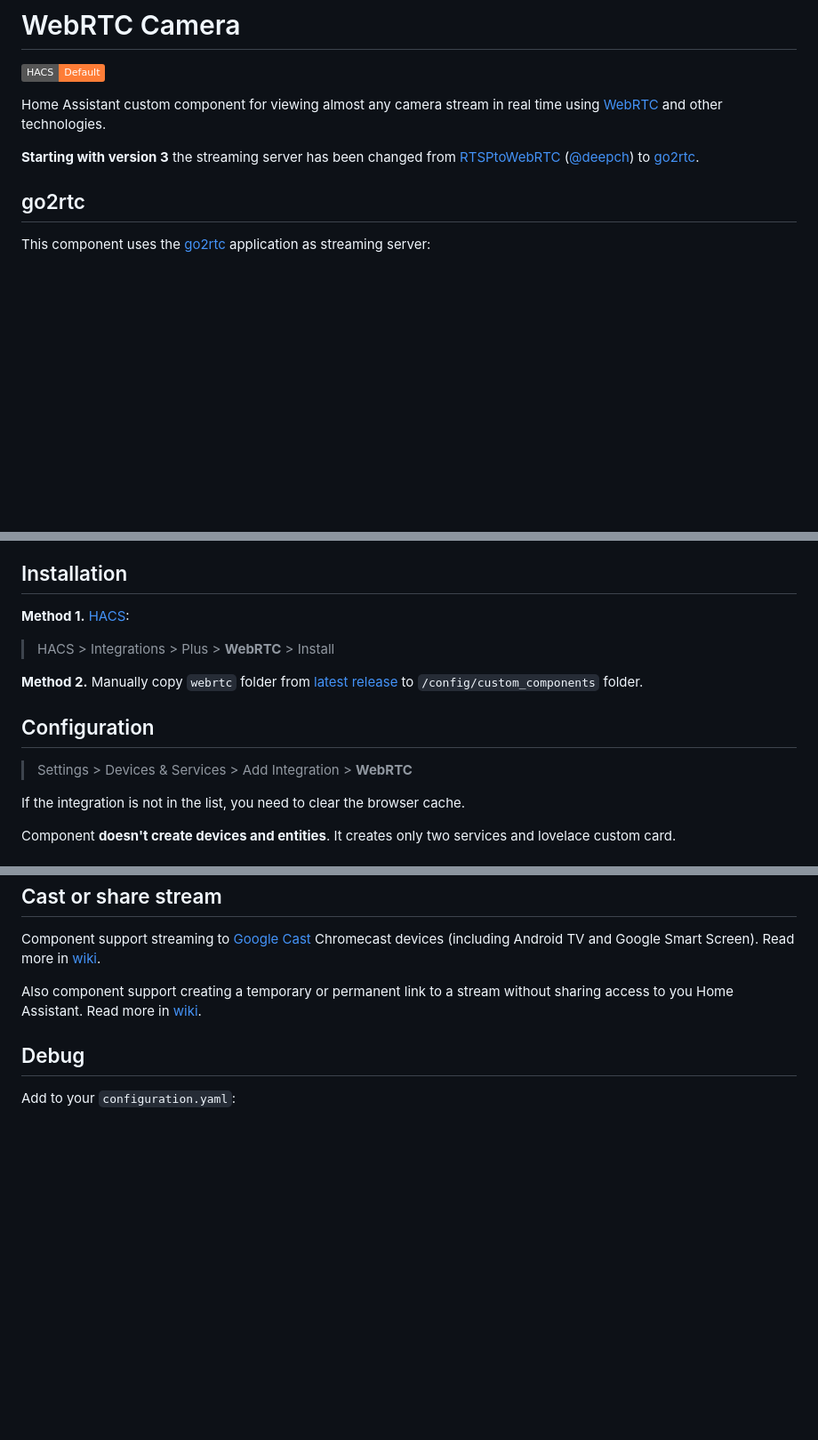
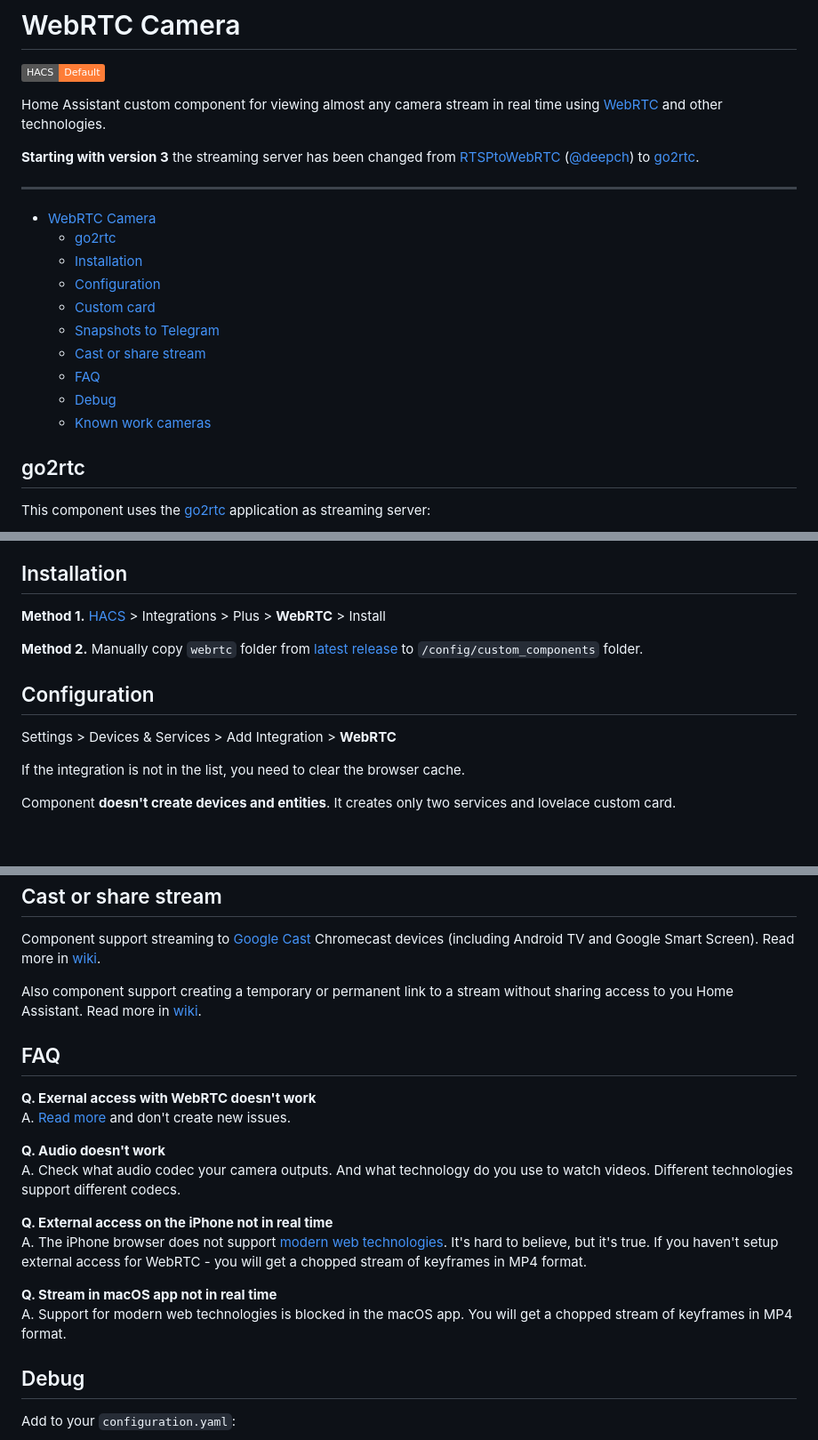
Before and after one commit to AlexxIT/WebRTC, a Markdown page: README.md, 3 parts joined by grey strips. Shown: that part at 89% size. GitHub-like rendering; badges without logos; blank space fills up the shorter version.

```diff
--- a/README.md
+++ b/README.md
@@ -5,6 +5,21 @@
 Home Assistant custom component for viewing almost any camera stream in real time using [WebRTC](https://en.wikipedia.org/wiki/WebRTC) and other technologies.
 
 **Starting with version 3** the streaming server has been changed from [RTSPtoWebRTC](https://github.com/deepch/RTSPtoWebRTC) ([@deepch](https://github.com/deepch)) to [go2rtc](https://github.com/AlexxIT/go2rtc).
+
+---
+
+<!-- TOC -->
+* [WebRTC Camera](#webrtc-camera)
+  * [go2rtc](#go2rtc)
+  * [Installation](#installation)
+  * [Configuration](#configuration)
+  * [Custom card](#custom-card)
+  * [Snapshots to Telegram](#snapshots-to-telegram)
+  * [Cast or share stream](#cast-or-share-stream)
+  * [FAQ](#faq)
+  * [Debug](#debug)
+  * [Known work cameras](#known-work-cameras)
+<!-- TOC -->
 
 ## go2rtc
 
@@ -31,15 +46,13 @@ You can change the go2rtc settings by adding the `go2rtc.yaml` file to your Hass
 
 ## Installation
 
-**Method 1.** [HACS](https://hacs.xyz/):
-
-> HACS > Integrations > Plus > **WebRTC** > Install
+**Method 1.** [HACS](https://hacs.xyz/) > Integrations > Plus > **WebRTC** > Install
 
 **Method 2.** Manually copy `webrtc` folder from [latest release](https://github.com/AlexxIT/WebRTC/releases/latest) to `/config/custom_components` folder.
 
 ## Configuration
 
-> Settings > Devices & Services > Add Integration > **WebRTC**
+Settings > Devices & Services > Add Integration > **WebRTC**
 
 If the integration is not in the list, you need to clear the browser cache.
 
@@ -118,6 +131,20 @@ Component support streaming to [Google Cast](https://www.home-assistant.io/integ
 
 Also component support creating a temporary or permanent link to a stream without sharing access to you Home Assistant. Read more in [wiki](https://github.com/AlexxIT/WebRTC/wiki/Cast-or-share-camera-stream).
 
+## FAQ
+
+**Q. Exernal access with WebRTC doesn't work**
+A. [Read more](https://github.com/AlexxIT/WebRTC/issues/378) and don't create new issues.
+
+**Q. Audio doesn't work**
+A. Check what audio codec your camera outputs. And what technology do you use to watch videos. Different technologies support different codecs.
+
+**Q. External access on the iPhone not in real time**
+A. The iPhone browser does not support [modern web technologies](https://caniuse.com/mediasource). It's hard to believe, but it's true. If you haven't setup external access for WebRTC - you will get a chopped stream of keyframes in MP4 format.
+
+**Q. Stream in macOS app not in real time**
+A. Support for modern web technologies is blocked in the macOS app. You will get a chopped stream of keyframes in MP4 format.
+
 ## Debug
 
 Add to your `configuration.yaml`:
```
